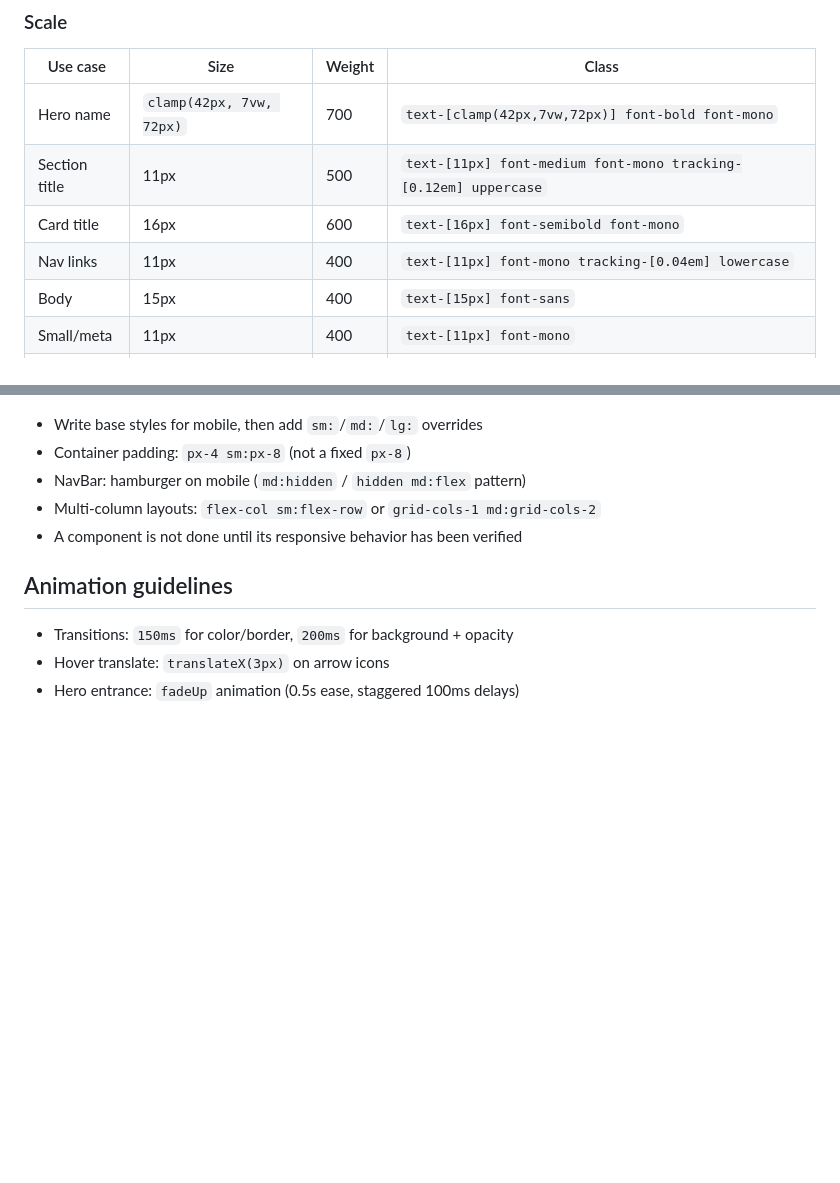
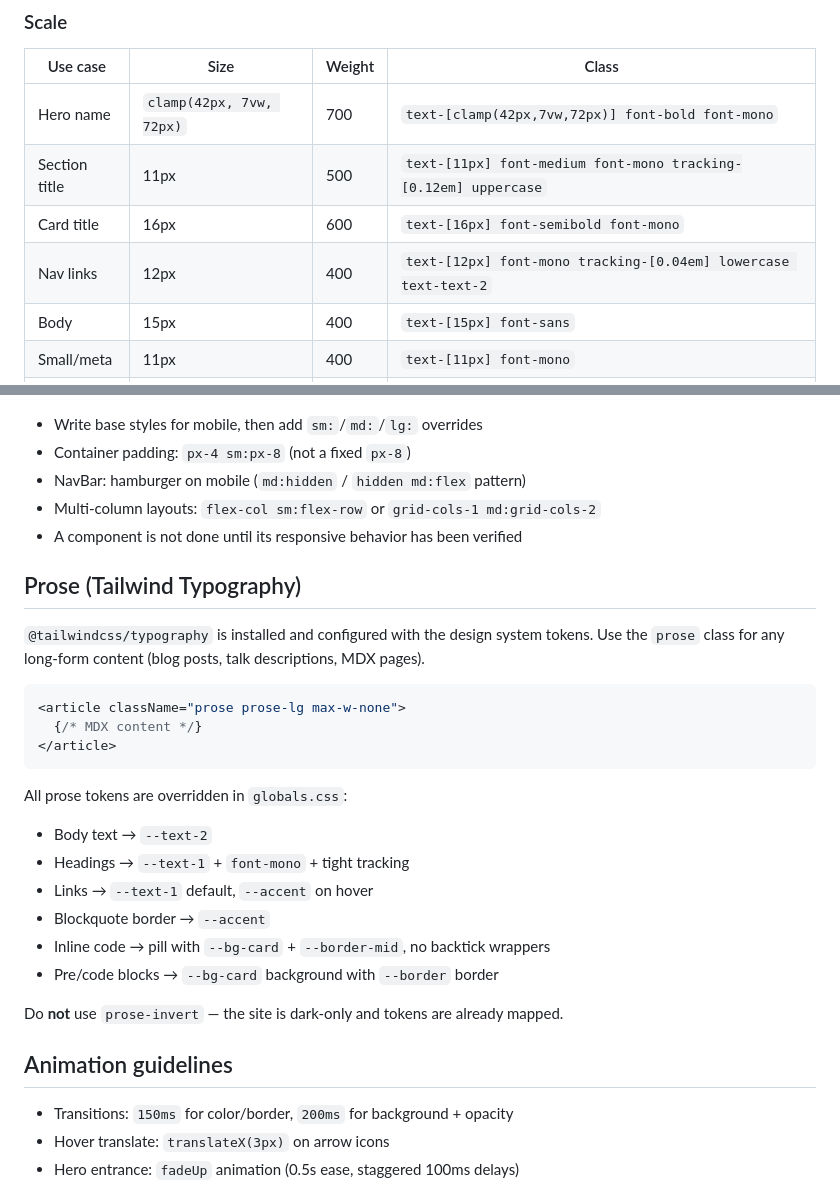
Before and after one commit to davideimola/davideimola.dev, a Markdown page: docs/design-system.md, 2 parts joined by grey strips. GitHub-like rendering; blank space fills up the shorter version.

Commit message:
docs: update design system docs with latest changes
- Nav links: 11px text-text-3 → 12px text-text-2 in typography scale
- Add Prose section documenting @tailwindcss/typography setup and usage
- Add typography plugin to stack in CLAUDE.md

Co-Authored-By: Claude Sonnet 4.6 <noreply@anthropic.com>

````diff
--- a/docs/design-system.md
+++ b/docs/design-system.md
@@ -43,7 +43,7 @@ Dark, terminal-inspired aesthetic. Not a literal terminal, but the feeling of pr
 | Hero name | `clamp(42px, 7vw, 72px)` | 700 | `text-[clamp(42px,7vw,72px)] font-bold font-mono` |
 | Section title | 11px | 500 | `text-[11px] font-medium font-mono tracking-[0.12em] uppercase` |
 | Card title | 16px | 600 | `text-[16px] font-semibold font-mono` |
-| Nav links | 11px | 400 | `text-[11px] font-mono tracking-[0.04em] lowercase` |
+| Nav links | 12px | 400 | `text-[12px] font-mono tracking-[0.04em] lowercase text-text-2` |
 | Body | 15px | 400 | `text-[15px] font-sans` |
 | Small/meta | 11px | 400 | `text-[11px] font-mono` |
 | Badge | 10px | 500 | `text-[10px] font-mono tracking-[0.08em] uppercase` |
@@ -143,6 +143,26 @@ Responsiveness is a cardinal requirement. Every component must be designed mobil
 - Multi-column layouts: `flex-col sm:flex-row` or `grid-cols-1 md:grid-cols-2`
 - A component is not done until its responsive behavior has been verified
 
+## Prose (Tailwind Typography)
+
+`@tailwindcss/typography` is installed and configured with the design system tokens. Use the `prose` class for any long-form content (blog posts, talk descriptions, MDX pages).
+
+```tsx
+<article className="prose prose-lg max-w-none">
+  {/* MDX content */}
+</article>
+```
+
+All prose tokens are overridden in `globals.css`:
+- Body text → `--text-2`
+- Headings → `--text-1` + `font-mono` + tight tracking
+- Links → `--text-1` default, `--accent` on hover
+- Blockquote border → `--accent`
+- Inline code → pill with `--bg-card` + `--border-mid`, no backtick wrappers
+- Pre/code blocks → `--bg-card` background with `--border` border
+
+Do **not** use `prose-invert` — the site is dark-only and tokens are already mapped.
+
 ## Animation guidelines
 
 - Transitions: `150ms` for color/border, `200ms` for background + opacity
````
Also changed, not shown: CLAUDE.md (+1 -0 lines).
